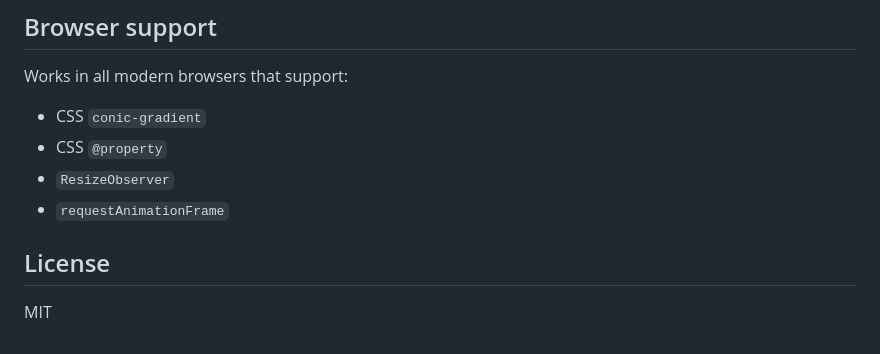
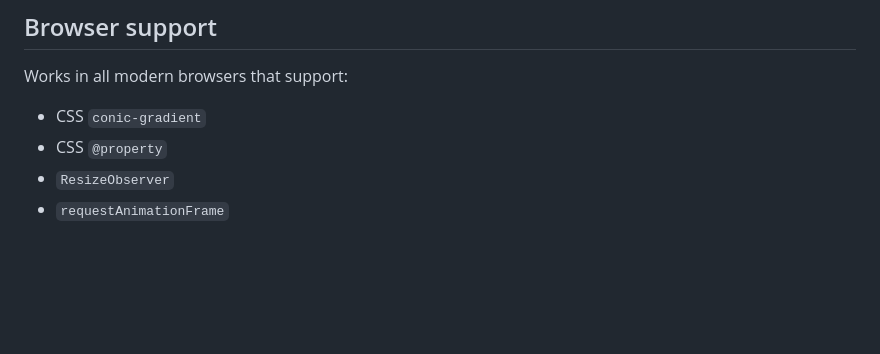
Before and after one commit to livrasand/Inspectra, a Markdown page: README.md, the part around the change. GitHub-like rendering; blank space fills up the shorter version.

Commit message:
Remove License section from README
Removed License section from README

```diff
--- a/README.md
+++ b/README.md
@@ -144,7 +144,3 @@ Works in all modern browsers that support:
 - CSS `@property`
 - `ResizeObserver`
 - `requestAnimationFrame`
-
-## License
-
-MIT
```
